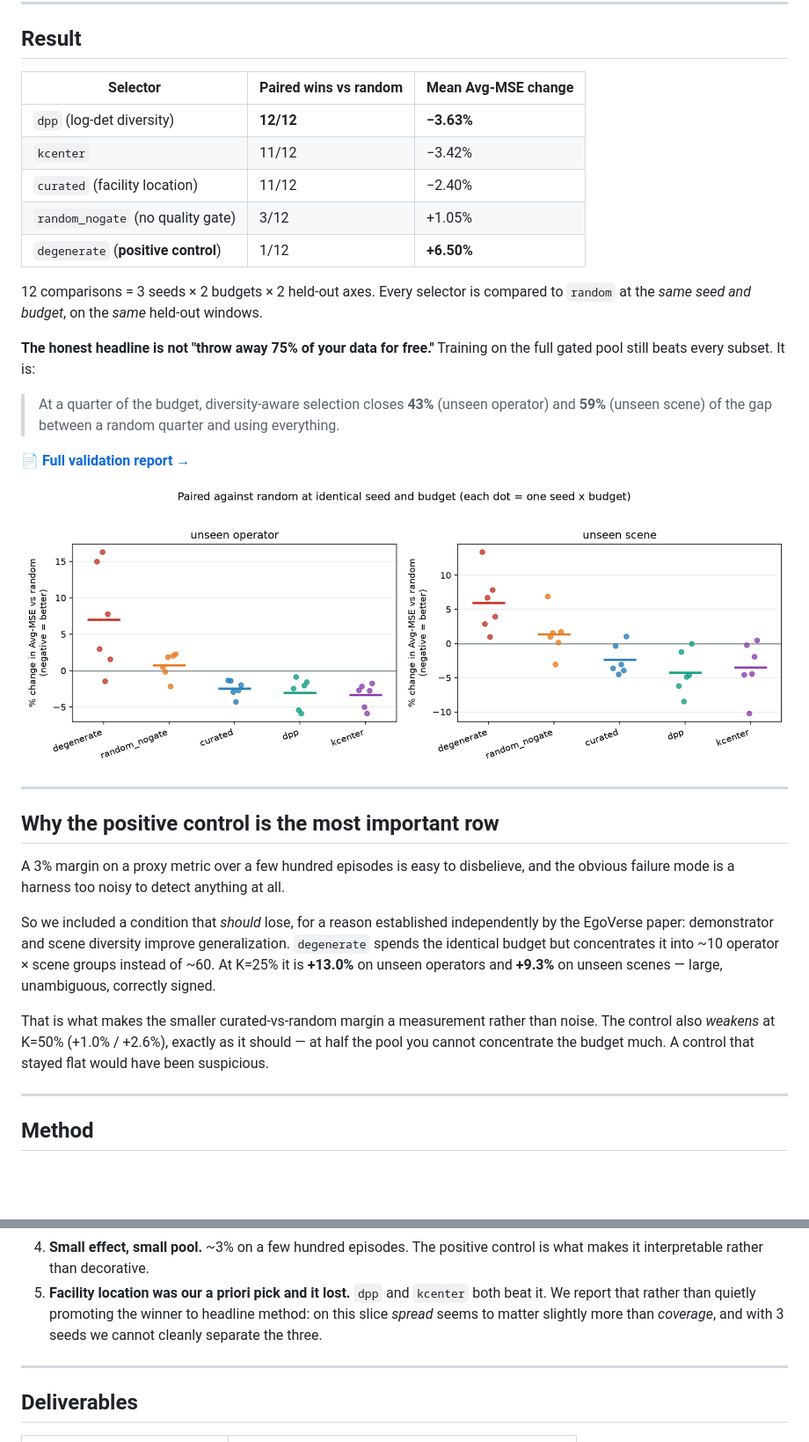
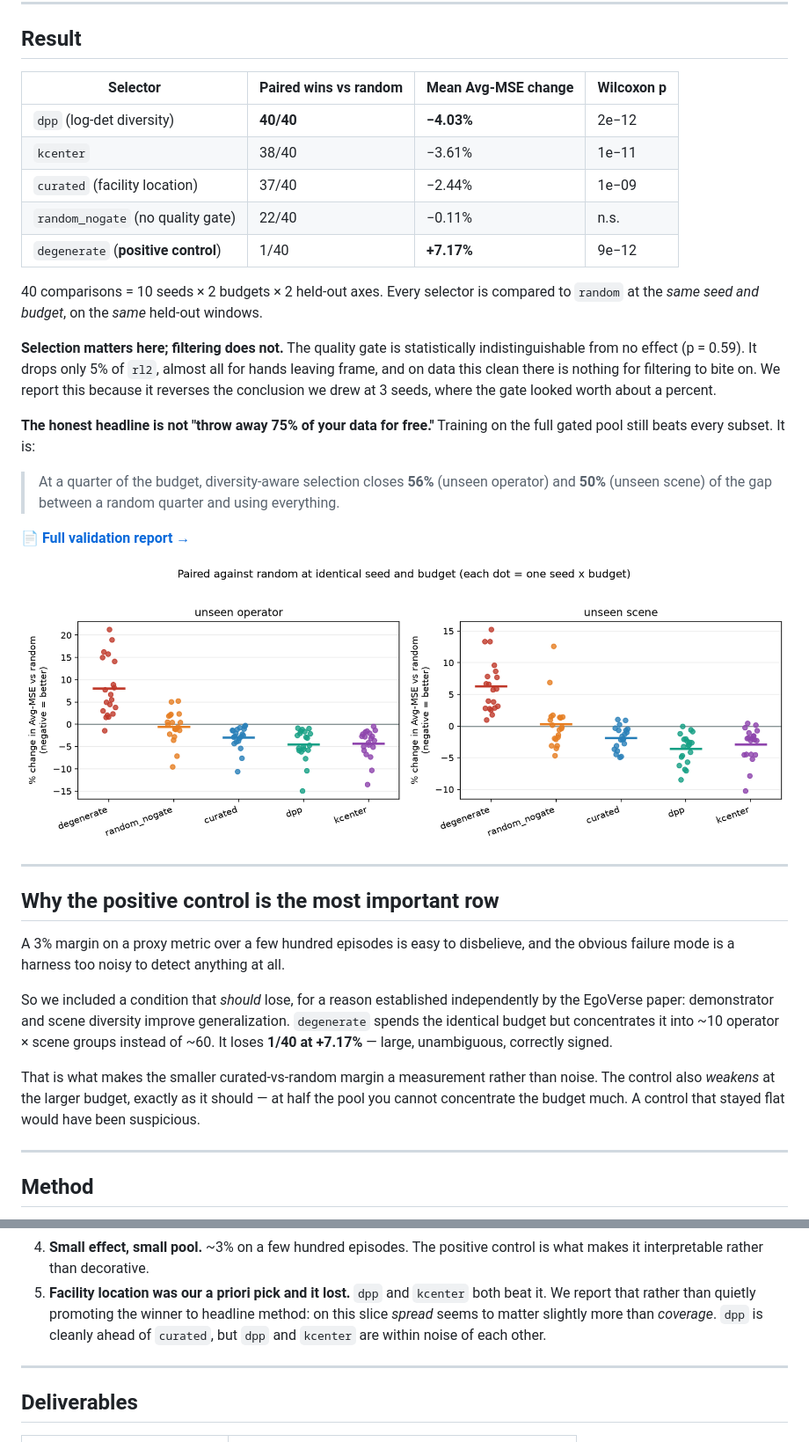
Before and after one commit to sahilmahendrakar/egoscore, a Markdown page: README.md, 2 parts joined by grey strips. Shown: that part at 88% size. Rendered like a GitHub page; pictures changed too: reports/figs/paired.png; blank space fills up the shorter version.

```diff
--- a/README.md
+++ b/README.md
@@ -11,22 +11,28 @@ and — the part that actually matters — **measures whether the pick beat pick
 
 ## Result
 
-| Selector | Paired wins vs random | Mean Avg-MSE change |
-|---|---|---|
-| `dpp` (log-det diversity) | **12/12** | **−3.63%** |
-| `kcenter` | 11/12 | −3.42% |
-| `curated` (facility location) | 11/12 | −2.40% |
-| `random_nogate` (no quality gate) | 3/12 | +1.05% |
-| `degenerate` (**positive control**) | 1/12 | **+6.50%** |
+| Selector | Paired wins vs random | Mean Avg-MSE change | Wilcoxon p |
+|---|---|---|---|
+| `dpp` (log-det diversity) | **40/40** | **−4.03%** | 2e−12 |
+| `kcenter` | 38/40 | −3.61% | 1e−11 |
+| `curated` (facility location) | 37/40 | −2.44% | 1e−09 |
+| `random_nogate` (no quality gate) | 22/40 | −0.11% | n.s. |
+| `degenerate` (**positive control**) | 1/40 | **+7.17%** | 9e−12 |
 
-12 comparisons = 3 seeds × 2 budgets × 2 held-out axes. Every selector is compared to
+40 comparisons = 10 seeds × 2 budgets × 2 held-out axes. Every selector is compared to
 `random` at the *same seed and budget*, on the *same* held-out windows.
+
+**Selection matters here; filtering does not.** The quality gate is statistically
+indistinguishable from no effect (p = 0.59). It drops only 5% of `rl2`, almost all for
+hands leaving frame, and on data this clean there is nothing for filtering to bite on.
+We report this because it reverses the conclusion we drew at 3 seeds, where the gate
+looked worth about a percent.
 
 **The honest headline is not "throw away 75% of your data for free."** Training on the
 full gated pool still beats every subset. It is:
 
-> At a quarter of the budget, diversity-aware selection closes **43%** (unseen operator)
-> and **59%** (unseen scene) of the gap between a random quarter and using everything.
+> At a quarter of the budget, diversity-aware selection closes **56%** (unseen operator)
+> and **50%** (unseen scene) of the gap between a random quarter and using everything.
 
 📄 **[Full validation report →](reports/validation.md)**
 
@@ -42,12 +48,11 @@ obvious failure mode is a harness too noisy to detect anything at all.
 So we included a condition that *should* lose, for a reason established independently by
 the EgoVerse paper: demonstrator and scene diversity improve generalization.
 `degenerate` spends the identical budget but concentrates it into ~10 operator × scene
-groups instead of ~60. At K=25% it is **+13.0%** on unseen operators and **+9.3%** on
-unseen scenes — large, unambiguous, correctly signed.
+groups instead of ~60. It loses **1/40 at +7.17%** — large, unambiguous, correctly signed.
 
 That is what makes the smaller curated-vs-random margin a measurement rather than noise.
-The control also *weakens* at K=50% (+1.0% / +2.6%), exactly as it should — at half the
-pool you cannot concentrate the budget much. A control that stayed flat would have been
+The control also *weakens* at the larger budget, exactly as it should — at half the pool
+you cannot concentrate the budget much. A control that stayed flat would have been
 suspicious.
 
 ---
@@ -131,8 +136,8 @@ Stated up front, because they are the first things worth attacking.
    what makes it interpretable rather than decorative.
 5. **Facility location was our a priori pick and it lost.** `dpp` and `kcenter` both beat
    it. We report that rather than quietly promoting the winner to headline method: on
-   this slice *spread* seems to matter slightly more than *coverage*, and with 3 seeds we
-   cannot cleanly separate the three.
+   this slice *spread* seems to matter slightly more than *coverage*. `dpp` is cleanly
+   ahead of `curated`, but `dpp` and `kcenter` are within noise of each other.
 
 ---
 
```
Also changed, not shown: reports/validation.md (+21 -20 lines), reports/egoscore_summary_slide.png, reports/figs/conditions.png, reports/figs/coverage.png, 8 other files.
